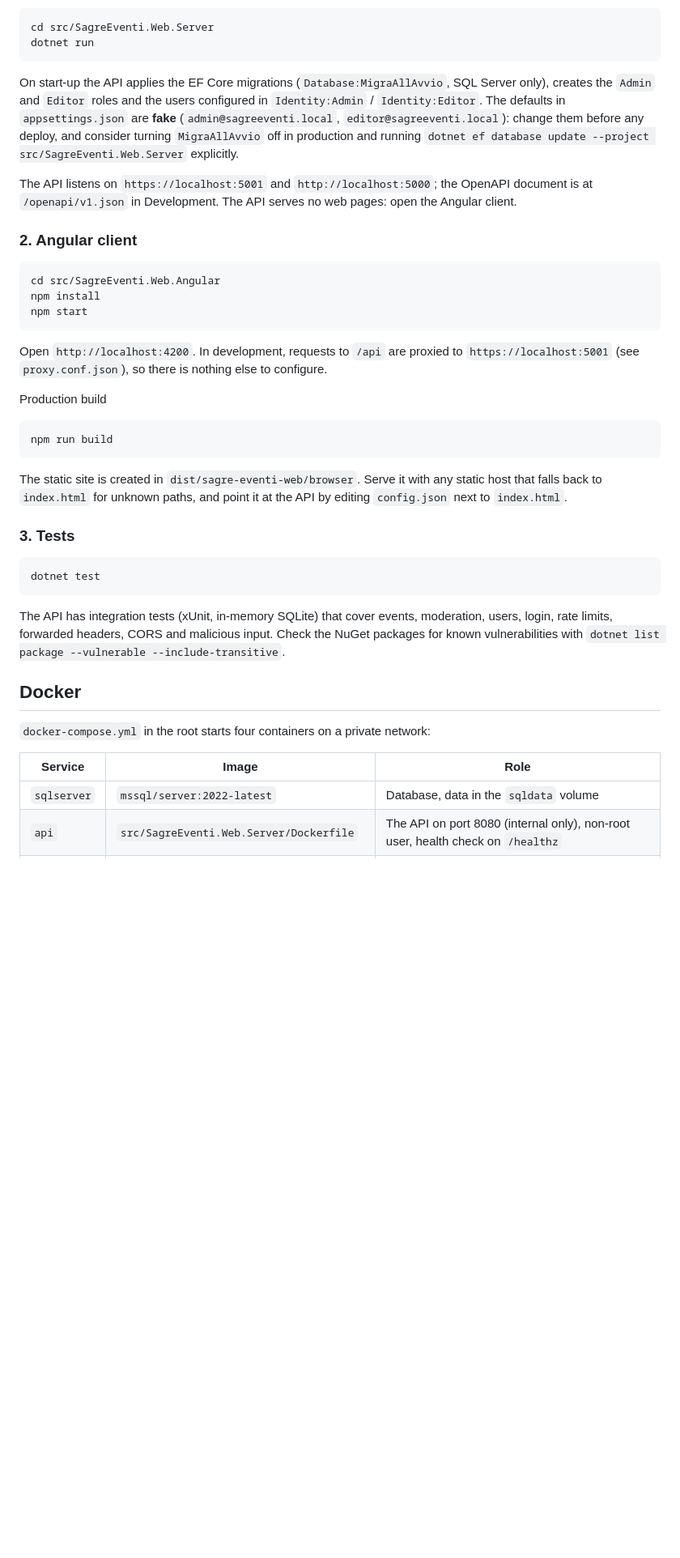
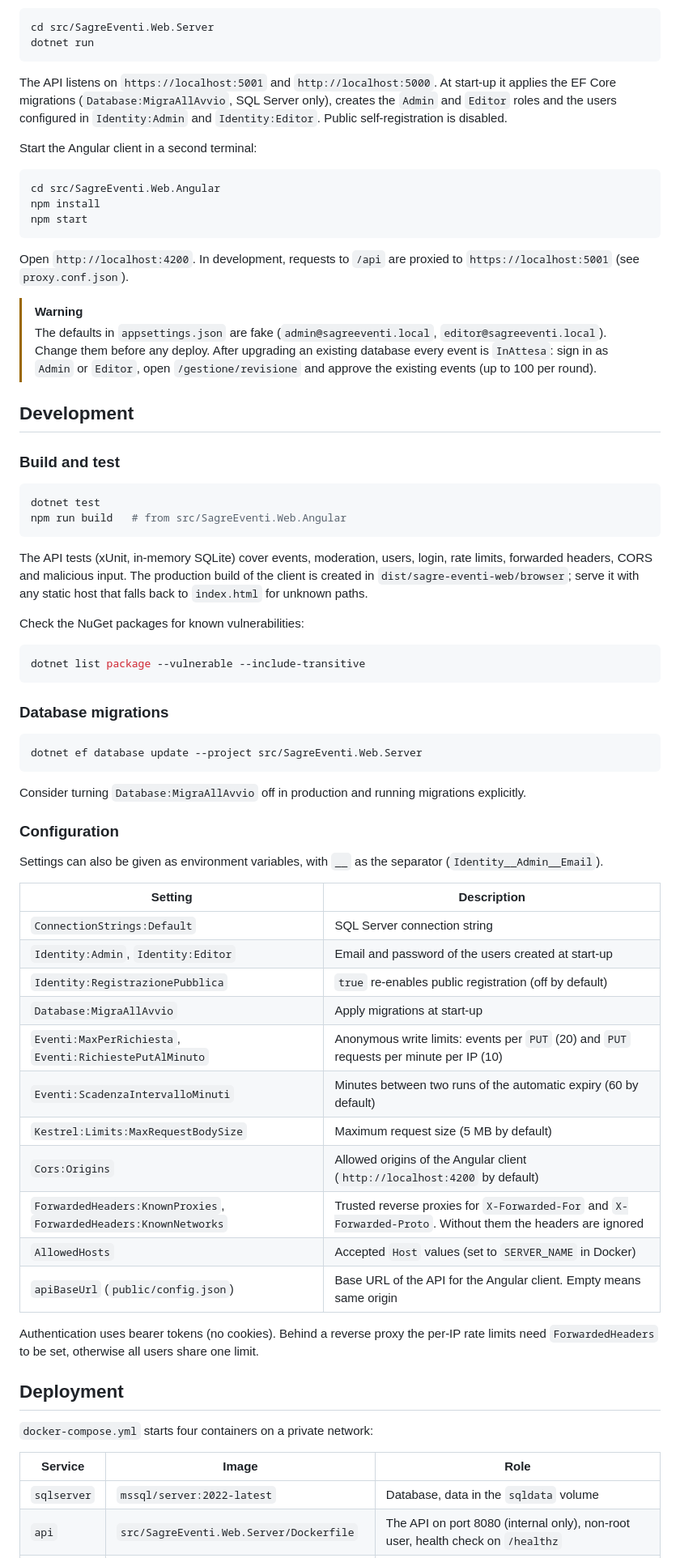
Before and after one commit to AngeloDotNet/SagreEventi.SQLServer, a Markdown page: README.md, the part around one of its changes. Shown at 81% size. Rendered like a GitHub page; blank space fills up the shorter version.

````diff
--- a/README.md
+++ b/README.md
@@ -122,41 +143,71 @@ cd src/SagreEventi.Web.Server
 dotnet run
 ```
 
-On start-up the API applies the EF Core migrations (`Database:MigraAllAvvio`, SQL Server only), creates the `Admin` and `Editor` roles and the users configured in `Identity:Admin` / `Identity:Editor`. The defaults in `appsettings.json` are **fake** (`admin@sagreeventi.local`, `editor@sagreeventi.local`): change them before any deploy, and consider turning `MigraAllAvvio` off in production and running `dotnet ef database update --project src/SagreEventi.Web.Server` explicitly.
+The API listens on `https://localhost:5001` and `http://localhost:5000`. At start-up it applies the EF Core migrations (`Database:MigraAllAvvio`, SQL Server only), creates the `Admin` and `Editor` roles and the users configured in `Identity:Admin` and `Identity:Editor`. Public self-registration is disabled.
 
-The API listens on `https://localhost:5001` and `http://localhost:5000`; the OpenAPI document is at `/openapi/v1.json` in Development. The API serves no web pages: open the Angular client.
+Start the Angular client in a second terminal:
 
-### 2. Angular client
-
-```
+```bash
 cd src/SagreEventi.Web.Angular
 npm install
 npm start
 ```
 
-Open `http://localhost:4200`. In development, requests to `/api` are proxied to `https://localhost:5001` (see `proxy.conf.json`), so there is nothing else to configure.
+Open `http://localhost:4200`. In development, requests to `/api` are proxied to `https://localhost:5001` (see `proxy.conf.json`).
 
-Production build
+> [!WARNING]
+> The defaults in `appsettings.json` are fake (`admin@sagreeventi.local`, `editor@sagreeventi.local`). Change them before any deploy. After upgrading an existing database every event is `InAttesa`: sign in as `Admin` or `Editor`, open `/gestione/revisione` and approve the existing events (up to 100 per round).
 
-```
-npm run build
+## Development
+
+### Build and test
+
+```bash
+dotnet test
+npm run build   # from src/SagreEventi.Web.Angular
 ```
 
-The static site is created in `dist/sagre-eventi-web/browser`. Serve it with any static host that falls back to `index.html` for unknown paths, and point it at the API by editing `config.json` next to `index.html`.
+The API tests (xUnit, in-memory SQLite) cover events, moderation, users, login, rate limits, forwarded headers, CORS and malicious input. The production build of the client is created in `dist/sagre-eventi-web/browser`; serve it with any static host that falls back to `index.html` for unknown paths.
 
-### 3. Tests
+Check the NuGet packages for known vulnerabilities:
 
-```
-dotnet test
+```bash
+dotnet list package --vulnerable --include-transitive
 ```
 
-The API has integration tests (xUnit, in-memory SQLite) that cover events, moderation, users, login, rate limits, forwarded headers, CORS and malicious input. Check the NuGet packages for known vulnerabilities with `dotnet list package --vulnerable --include-transitive`.
+### Database migrations
 
-## Docker
+```bash
+dotnet ef database update --project src/SagreEventi.Web.Server
+```
 
-`docker-compose.yml` in the root starts four containers on a private network:
+Consider turning `Database:MigraAllAvvio` off in production and running migrations explicitly.
+
+### Configuration
+
+Settings can also be given as environment variables, with `__` as the separator (`Identity__Admin__Email`).
+
+| Setting | Description |
+|---|---|
+| `ConnectionStrings:Default` | SQL Server connection string |
+| `Identity:Admin`, `Identity:Editor` | Email and password of the users created at start-up |
+| `Identity:RegistrazionePubblica` | `true` re-enables public registration (off by default) |
+| `Database:MigraAllAvvio` | Apply migrations at start-up |
+| `Eventi:MaxPerRichiesta`, `Eventi:RichiestePutAlMinuto` | Anonymous write limits: events per `PUT` (20) and `PUT` requests per minute per IP (10) |
+| `Eventi:ScadenzaIntervalloMinuti` | Minutes between two runs of the automatic expiry (60 by default) |
+| `Kestrel:Limits:MaxRequestBodySize` | Maximum request size (5 MB by default) |
+| `Cors:Origins` | Allowed origins of the Angular client (`http://localhost:4200` by default) |
+| `ForwardedHeaders:KnownProxies`, `ForwardedHeaders:KnownNetworks` | Trusted reverse proxies for `X-Forwarded-For` and `X-Forwarded-Proto`. Without them the headers are ignored |
+| `AllowedHosts` | Accepted `Host` values (set to `SERVER_NAME` in Docker) |
+| `apiBaseUrl` (`public/config.json`) | Base URL of the API for the Angular client. Empty means same origin |
+
+Authentication uses bearer tokens (no cookies). Behind a reverse proxy the per-IP rate limits need `ForwardedHeaders` to be set, otherwise all users share one limit.
+
+## Deployment
+
+`docker-compose.yml` starts four containers on a private network:
 
 | Service | Image | Role |
-| --- | --- | --- |
+|---|---|---|
 | `sqlserver` | `mssql/server:2022-latest` | Database, data in the `sqldata` volume |
 | `api` | `src/SagreEventi.Web.Server/Dockerfile` | The API on port 8080 (internal only), non-root user, health check on `/healthz` |
````
Also changed, not shown: other parts of README.md (+109 -144 lines).
